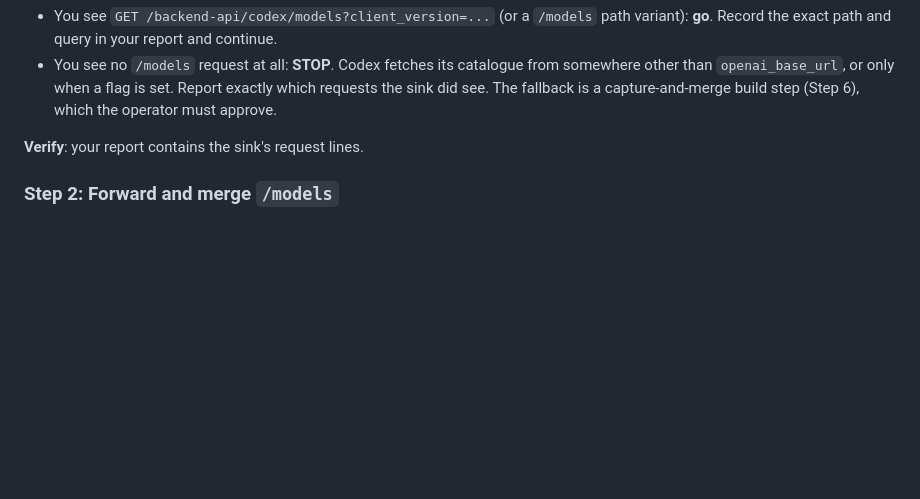
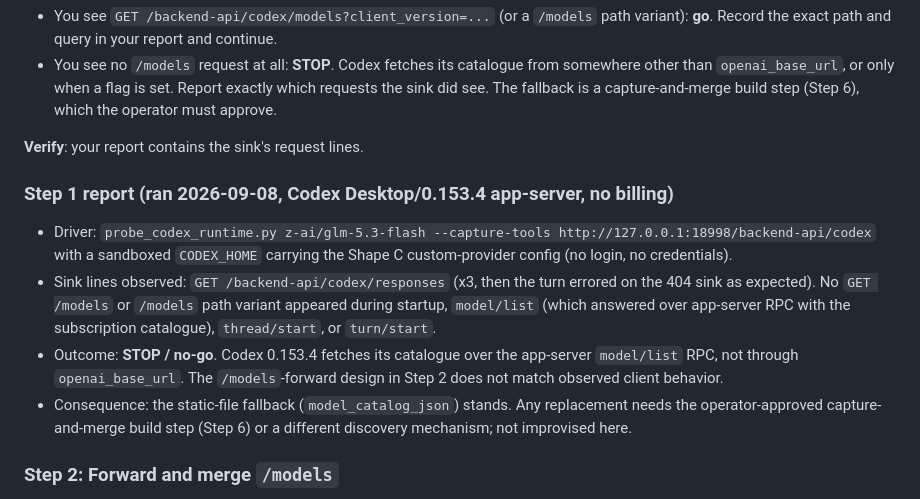
Before and after one commit to software-combined/SC_AI_Router, a Markdown page: plans/039-codex-router-live-merged-catalogue.md, the part around the change. GitHub-like rendering; blank space fills up the shorter version.

Commit message:
docs: record 039 no-go spike and close 043 models criteria

```diff
--- a/plans/039-codex-router-live-merged-catalogue.md
+++ b/plans/039-codex-router-live-merged-catalogue.md
@@ -81,6 +81,14 @@ Outcomes:
 
 **Verify**: your report contains the sink's request lines.
 
+### Step 1 report (ran 2026-09-08, Codex Desktop/0.153.4 app-server, no billing)
+
+- Driver: `probe_codex_runtime.py z-ai/glm-5.3-flash --capture-tools http://127.0.0.1:18998/backend-api/codex` with a sandboxed `CODEX_HOME` carrying the Shape C custom-provider config (no login, no credentials).
+- Sink lines observed: `GET /backend-api/codex/responses` (x3, then the turn errored on the 404 sink as expected). No `GET /models` or `/models` path variant appeared during startup, `model/list` (which answered over app-server RPC with the subscription catalogue), `thread/start`, or `turn/start`.
+- Outcome: **STOP / no-go**. Codex 0.153.4 fetches its catalogue over the app-server `model/list` RPC, not through `openai_base_url`. The `/models`-forward design in Step 2 does not match observed client behavior.
+- Consequence: the static-file fallback (`model_catalog_json`) stands. Any replacement needs the operator-approved capture-and-merge build step (Step 6) or a different discovery mechanism; not improvised here.
+
+
 ### Step 2: Forward and merge `/models`
 
 In `do_GET`, before the WebSocket check, add a branch for a path whose part before `?` equals `/models` (match the path recorded in Step 1):
```
Also changed, not shown: plans/043-codex-router-no-subscription-mode.md (+4 -2 lines).
